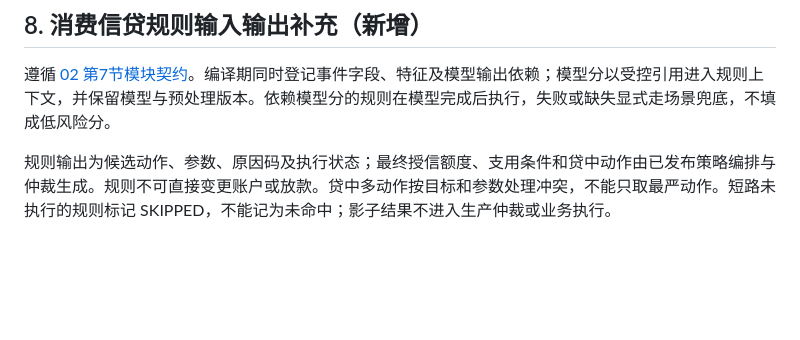
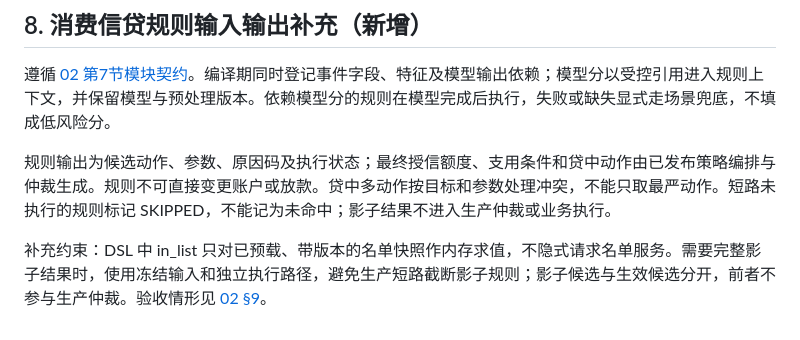
Before and after one commit to fengdu1127/tmp, a Markdown page: docs/risk-control-decision-engine/04-rule-engine.md, the part around the change. Drawn GitHub-style; blank space fills up the shorter version.

```diff
--- a/docs/risk-control-decision-engine/04-rule-engine.md
+++ b/docs/risk-control-decision-engine/04-rule-engine.md
@@ -122,3 +122,6 @@ DSL 文本 → 词法/语法分析 → AST
 遵循 [02 第7节模块契约](./02-unified-event-model.md#7-消费信贷模块输入输出与边界新增)。编译期同时登记事件字段、特征及模型输出依赖；模型分以受控引用进入规则上下文，并保留模型与预处理版本。依赖模型分的规则在模型完成后执行，失败或缺失显式走场景兜底，不填成低风险分。
 
 规则输出为候选动作、参数、原因码及执行状态；最终授信额度、支用条件和贷中动作由已发布策略编排与仲裁生成。规则不可直接变更账户或放款。贷中多动作按目标和参数处理冲突，不能只取最严动作。短路未执行的规则标记 SKIPPED，不能记为未命中；影子结果不进入生产仲裁或业务执行。
+
+
+补充约束：DSL 中 in_list 只对已预载、带版本的名单快照作内存求值，不隐式请求名单服务。需要完整影子结果时，使用冻结输入和独立执行路径，避免生产短路截断影子规则；影子候选与生效候选分开，前者不参与生产仲裁。验收情形见 [02 §9](./02-unified-event-model.md#9-契约验收与审计可靠性新增)。
```
Also changed, not shown: docs/risk-control-decision-engine/02-unified-event-model.md (+56 -0 lines), docs/risk-control-decision-engine/03-feature-platform.md (+3 -0 lines).
